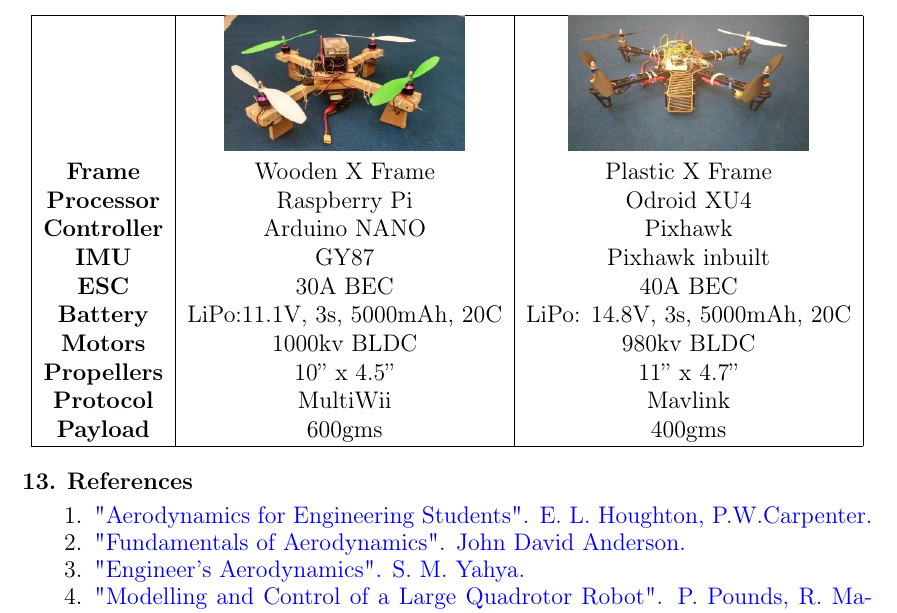
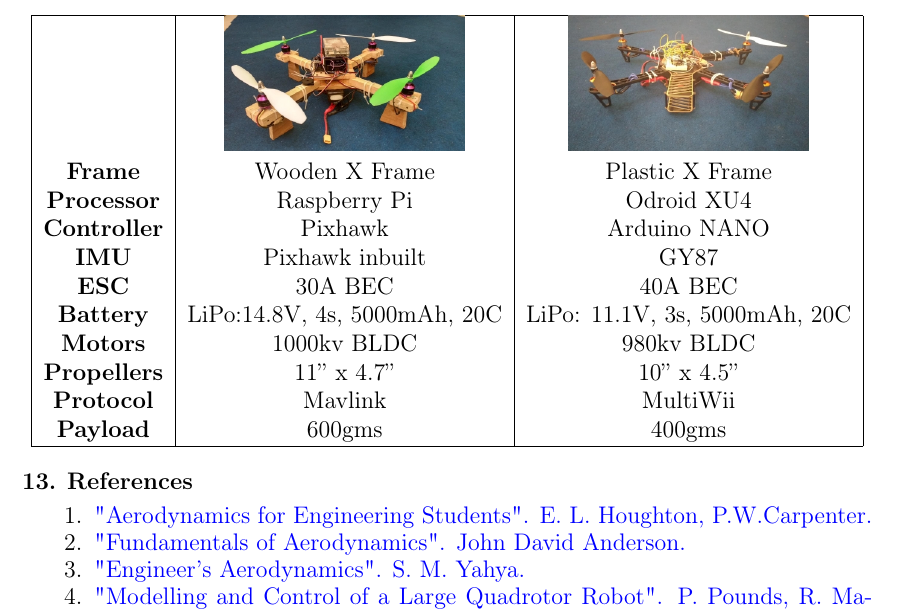
Before and after one commit to arl-kgp/IARC_TDP, a LaTeX paper (sbc-template.tex): part of page 12 of 12, cut so that both start at the same text. The pictures show the PDF file ark_iarc_tdp.pdf that the author committed with the source.

Commit message:
Mod quad diff

```diff
--- a/sbc-template.tex
+++ b/sbc-template.tex
@@ -245,13 +245,13 @@ like motors, electronic speed controllers, power distribution system etc. The fo
   & \includegraphics[scale=0.3]{image01-2} & \includegraphics[scale=0.3]{image08-1} \\
  \textbf{Frame} & Wooden X Frame & Plastic X Frame \\
  \textbf{Processor} & Raspberry Pi & Odroid XU4 \\
- \textbf{Controller} & Arduino NANO & Pixhawk \\
- \textbf{IMU} & GY87 & Pixhawk inbuilt\\
+ \textbf{Controller} & Pixhawk & Arduino NANO \\
+ \textbf{IMU} & Pixhawk inbuilt & GY87\\
  \textbf{ESC} & 30A BEC & 40A BEC\\
- \textbf{Battery} & LiPo:11.1V, 3s, 5000mAh, 20C & LiPo: 14.8V, 3s, 5000mAh, 20C \\
+ \textbf{Battery} & LiPo:14.8V, 4s, 5000mAh, 20C & LiPo: 11.1V, 3s, 5000mAh, 20C \\
  \textbf{Motors} & 1000kv BLDC & 980kv BLDC \\
- \textbf{Propellers} & 10” x 4.5” & 11” x 4.7” \\
- \textbf{Protocol} & MultiWii & Mavlink\\
+ \textbf{Propellers} & 11” x 4.7” & 10” x 4.5” \\
+ \textbf{Protocol} & Mavlink & MultiWii\\
  \textbf{Payload} & 600gms & 400gms \\
  \hline
 \end{tabular}
```
Also changed, not shown: ark_iarc_tdp.pdf.
